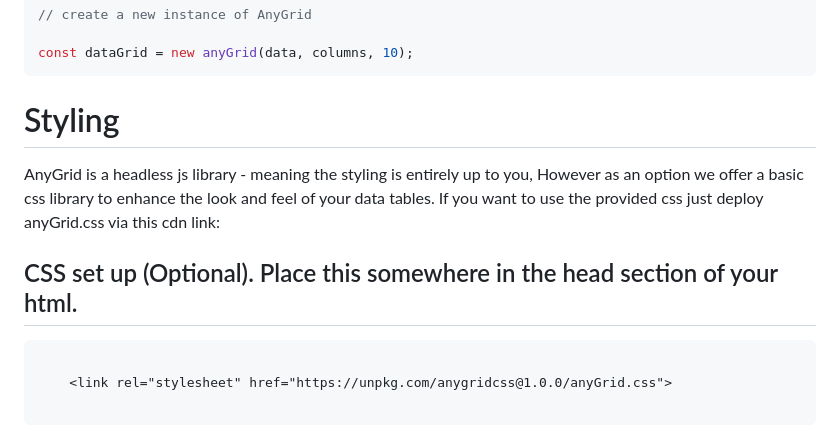
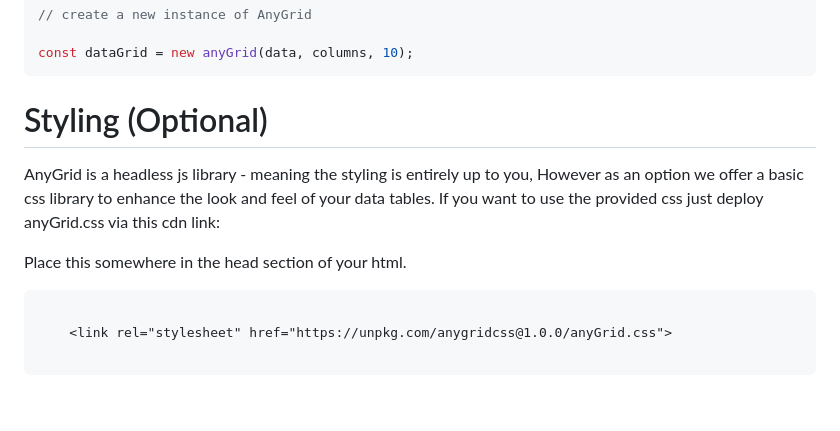
Before and after one commit to Gugulethu-Nyoni/anyGridJs, a Markdown page: README.md, the part around the change. Drawn GitHub-style; blank space fills up the shorter version.

Commit message:
updated readme for css cdn guide

````diff
--- a/README.md
+++ b/README.md
@@ -220,11 +220,11 @@ const columns = [
 const dataGrid = new anyGrid(data, columns, 10);
 ```
 
-# Styling
+# Styling (Optional)
 
 AnyGrid is a headless js library - meaning the styling is entirely up to you, However as an option we offer a basic css library to enhance the look and feel of your data tables. If you want to use the provided css just deploy anyGrid.css via this cdn link:
 
-## CSS set up (Optional). Place this somewhere in the head section of your html.
+Place this somewhere in the head section of your html.
 
 ```html
 
````
